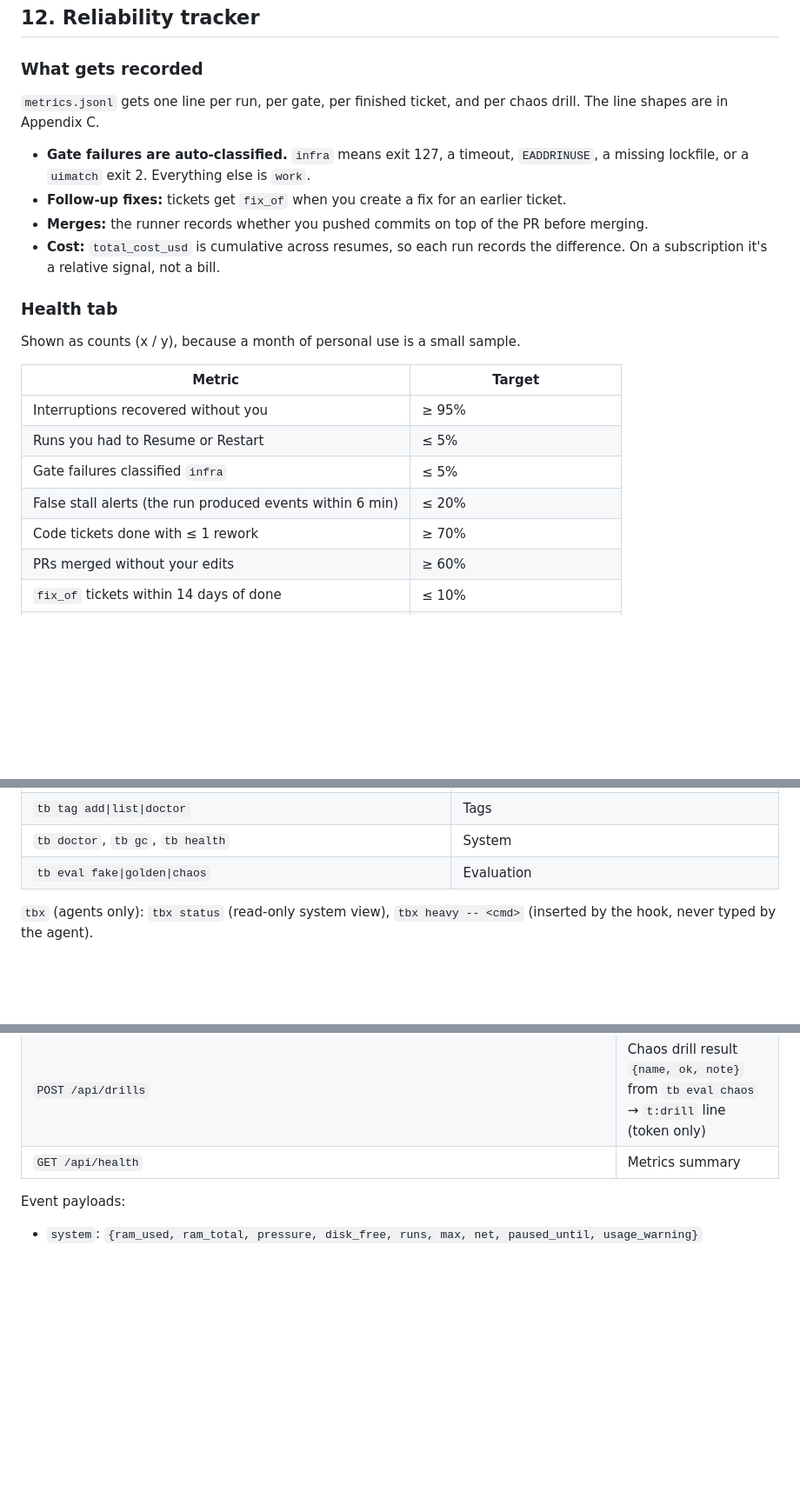
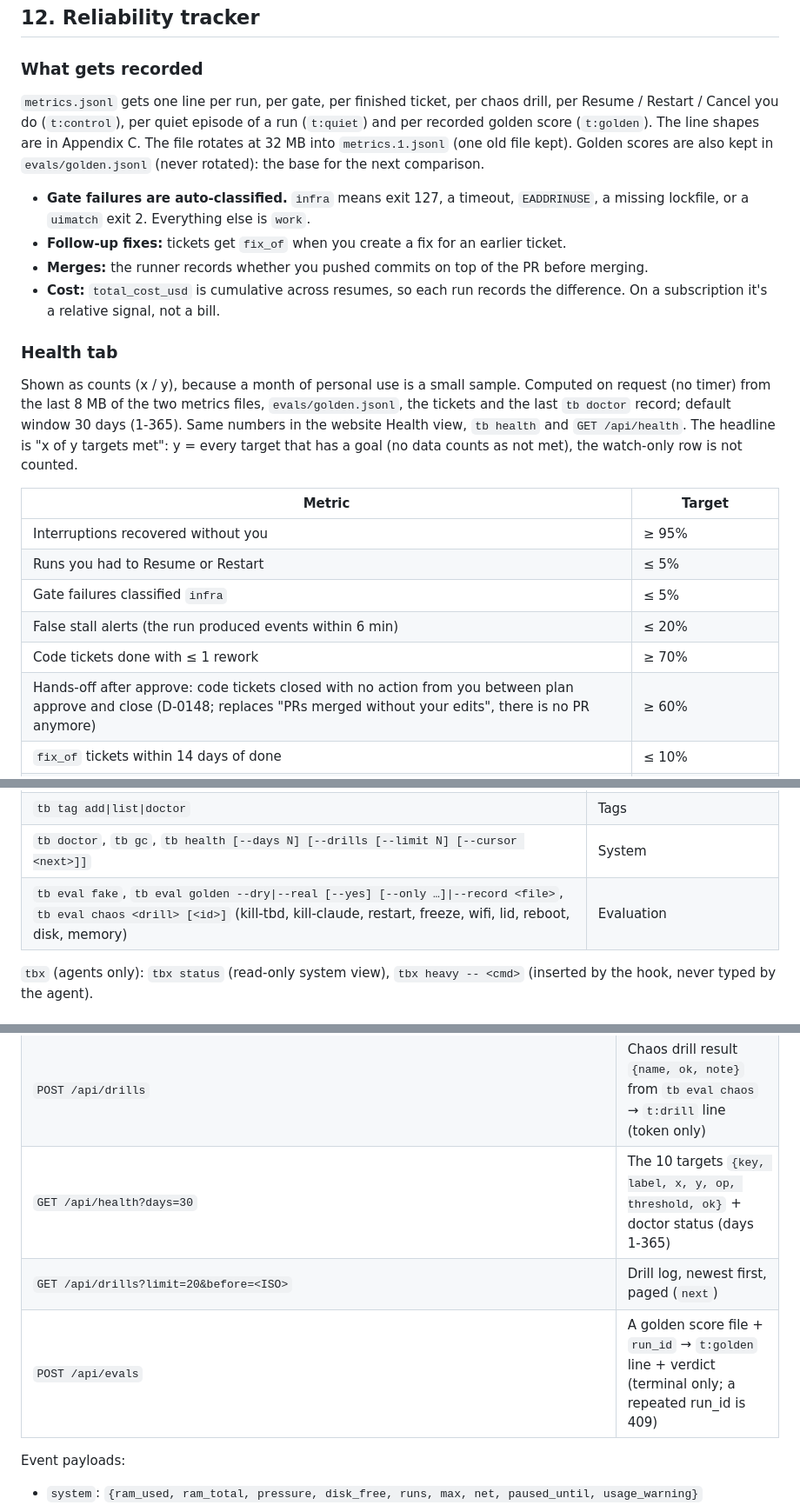
Before and after one commit to irfanguvian/agent-taskboard, a Markdown page: docs/design.md, 3 parts joined by grey strips. Shown at 87% size. Drawn GitHub-style; blank space fills up the shorter version.

Commit message:
docs: health targets, evals, drills and copy-command forms in README and design

```diff
--- a/docs/design.md
+++ b/docs/design.md
@@ -533,7 +533,7 @@ The phase prompts themselves are built from the head-to-head skill review in the
 
 ### What gets recorded
 
-`metrics.jsonl` gets one line per run, per gate, per finished ticket, and per chaos drill. The line shapes are in Appendix C.
+`metrics.jsonl` gets one line per run, per gate, per finished ticket, per chaos drill, per Resume / Restart / Cancel you do (`t:control`), per quiet episode of a run (`t:quiet`) and per recorded golden score (`t:golden`). The line shapes are in Appendix C. The file rotates at 32 MB into `metrics.1.jsonl` (one old file kept). Golden scores are also kept in `evals/golden.jsonl` (never rotated): the base for the next comparison.
 
 - **Gate failures are auto-classified.** `infra` means exit 127, a timeout, `EADDRINUSE`, a missing lockfile, or a `uimatch` exit 2. Everything else is `work`.
 - **Follow-up fixes:** tickets get `fix_of` when you create a fix for an earlier ticket.
@@ -542,7 +542,7 @@ The phase prompts themselves are built from the head-to-head skill review in the
 
 ### Health tab
 
-Shown as counts (x / y), because a month of personal use is a small sample.
+Shown as counts (x / y), because a month of personal use is a small sample. Computed on request (no timer) from the last 8 MB of the two metrics files, `evals/golden.jsonl`, the tickets and the last `tb doctor` record; default window 30 days (1-365). Same numbers in the website Health view, `tb health` and `GET /api/health`. The headline is "x of y targets met": y = every target that has a goal (no data counts as not met), the watch-only row is not counted.
 
 | Metric | Target |
 | --- | --- |
@@ -551,7 +551,7 @@ Shown as counts (x / y), because a month of personal use is a small sample.
 | Gate failures classified `infra` | ≤ 5% |
 | False stall alerts (the run produced events within 6 min) | ≤ 20% |
 | Code tickets done with ≤ 1 rework | ≥ 70% |
-| PRs merged without your edits | ≥ 60% |
+| Hands-off after approve: code tickets closed with no action from you between plan approve and close (D-0148; replaces "PRs merged without your edits", there is no PR anymore) | ≥ 60% |
 | `fix_of` tickets within 14 days of done | ≤ 10% |
 | Golden-ticket score | No regression vs the last run |
 | `tbd` RSS | ≤ 80 MB |
@@ -752,8 +754,8 @@ From M4 on, build later milestones through the pipeline itself.
 | `tb scope <id> --allow\|--deny` | Answer `NEEDS_SCOPE` |
 | `tb resume <id> [--phase <p>]`, `tb restart <id>`, `tb cancel <id>` | Run control |
 | `tb tag add\|list\|doctor` | Tags |
-| `tb doctor`, `tb gc`, `tb health` | System |
-| `tb eval fake\|golden\|chaos` | Evaluation |
+| `tb doctor`, `tb gc`, `tb health [--days N] [--drills [--limit N] [--cursor <next>]]` | System |
+| `tb eval fake`, `tb eval golden --dry\|--real [--yes] [--only …]\|--record <file>`, `tb eval chaos <drill> [<id>]` (kill-tbd, kill-claude, restart, freeze, wifi, lid, reboot, disk, memory) | Evaluation |
 
 `tbx` (agents only): `tbx status` (read-only system view), `tbx heavy -- <cmd>` (inserted by the hook, never typed by the agent).
 
@@ -773,7 +775,9 @@ From M4 on, build later milestones through the pipeline itself.
 | `POST /api/tickets/:id/{assign,answer,approve,reject,scope,resume,restart,cancel,promote}` | Actions, with the same guards as `tb` |
 | `GET /api/gc`, `POST /api/gc` | Preview, then delete confirmed items |
 | `POST /api/drills` | Chaos drill result `{name, ok, note}` from `tb eval chaos` → `t:drill` line (token only) |
-| `GET /api/health` | Metrics summary |
+| `GET /api/health?days=30` | The 10 targets `{key, label, x, y, op, threshold, ok}` + doctor status (days 1-365) |
+| `GET /api/drills?limit=20&before=<ISO>` | Drill log, newest first, paged (`next`) |
+| `POST /api/evals` | A golden score file + `run_id` → `t:golden` line + verdict (terminal only; a repeated run_id is 409) |
 
 Event payloads:
 
```
Also changed, not shown: other parts of docs/design.md (+8 -1 lines), README.md (+19 -0 lines).
